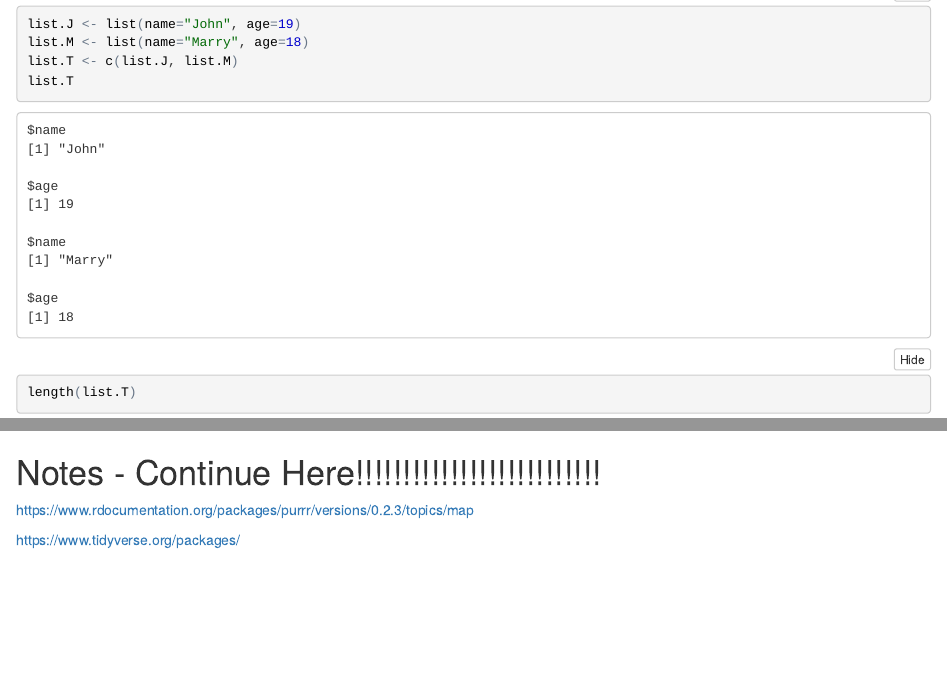
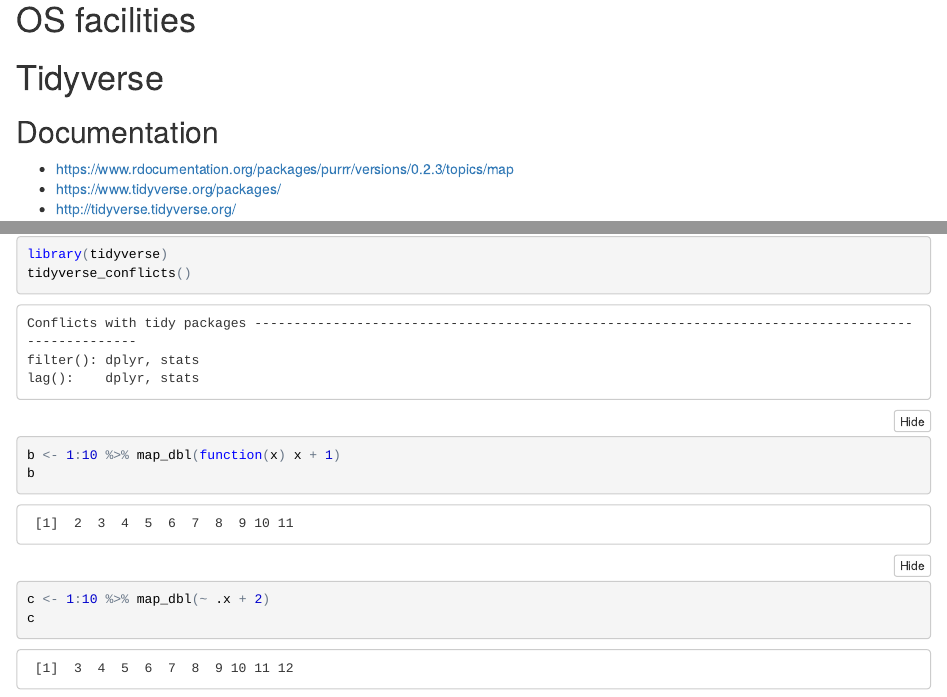
Before and after one commit to alescervenka/pastinak-examples, an R Markdown document (src/IntroductionToR/notebook.Rmd): the page in a window 1100 px wide, from 8330 px down before the commit and from 11030 px down after it, and a second part further down, joined at a grey line. The pictures show the output file src/IntroductionToR/notebook.nb.html that the author committed with the source, opened offline.

Commit message:
FILE: Added new chapters to the R intro.

````diff
--- a/src/IntroductionToR/notebook.Rmd
+++ b/src/IntroductionToR/notebook.Rmd
@@ -321,8 +321,10 @@
 
 # OS facilities
 
-# Notes - Continue Here!!!!!!!!!!!!!!!!!!!!!!!!!!
+# Tidyverse
 
-https://www.rdocumentation.org/packages/purrr/versions/0.2.3/topics/map
+## Documentation
 
-https://www.tidyverse.org/packages/
+* https://www.rdocumentation.org/packages/purrr/versions/0.2.3/topics/map
+* https://www.tidyverse.org/packages/
+* http://tidyverse.tidyverse.org/
@@ -328,0 +339,10 @@
+library(tidyverse)
+tidyverse_conflicts()
+```
+
+```{r}
+b <- 1:10 %>% map_dbl(function(x) x + 1)
+b
+c <- 1:10 %>% map_dbl(~ .x + 2)
+c
+```
````
Also changed, not shown: src/IntroductionToR/notebook.nb.html, src/IntroductionToR/notebook.Rmd (8 more changed lines).
